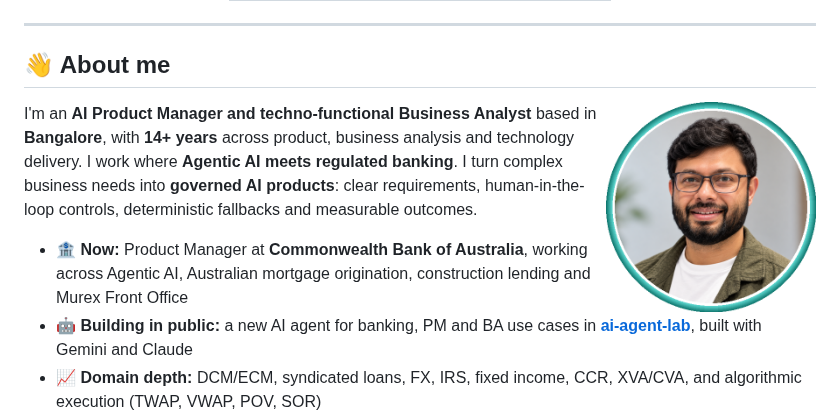
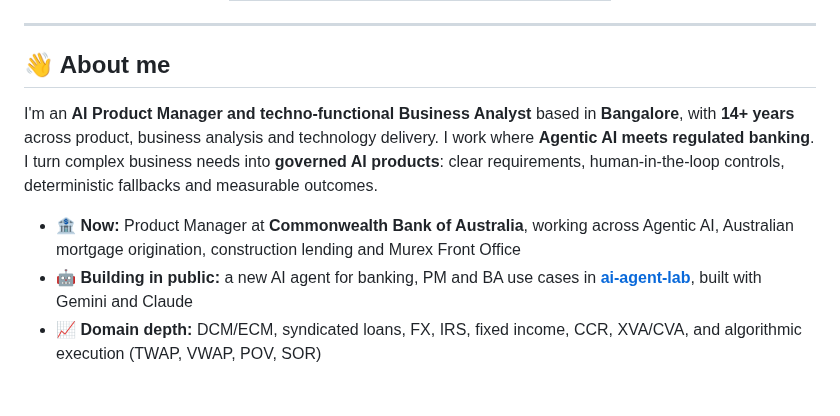
Before and after one commit to Neeraj-Mh/Neeraj-Mh, a Markdown page: README.md, the part around the change. GitHub-like rendering; blank space fills up the shorter version.

Commit message:
Move photo to profile avatar; remove from About me

```diff
--- a/README.md
+++ b/README.md
@@ -37,8 +37,6 @@
 ---
 
 ## 👋 About me
-
-<img align="right" src="assets/profile.png" width="210" alt="Neeraj Maheshwari"/>
 
 I'm an **AI Product Manager and techno-functional Business Analyst** based in **Bangalore**, with **14+ years** across product, business analysis and technology delivery. I work where **Agentic AI meets regulated banking**. I turn complex business needs into **governed AI products**: clear requirements, human-in-the-loop controls, deterministic fallbacks and measurable outcomes.
 
```
Also changed, not shown: assets/avatar.jpg (added).
